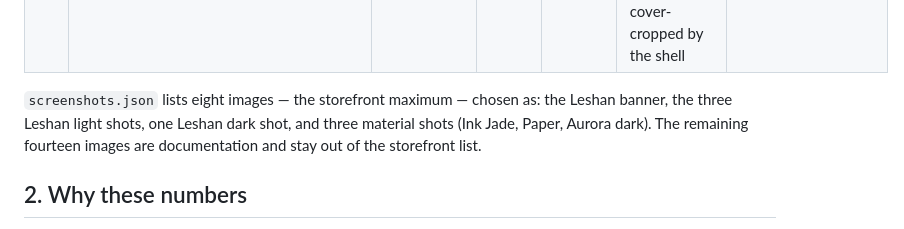
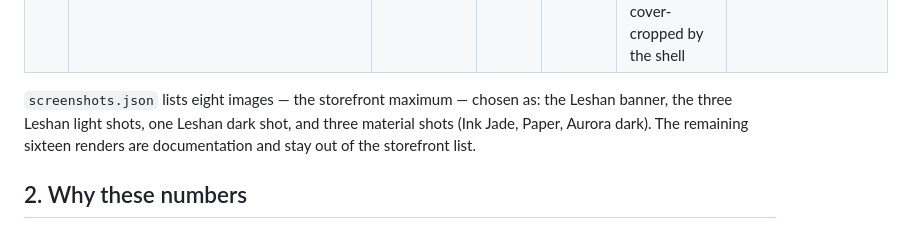
Before and after one commit to John-20260101/dsh-theme-atlas, a Markdown page: docs/images.md, the part around the change. Drawn GitHub-style.

Commit message:
docs: correct render count after the Leshan set

```diff
--- a/docs/images.md
+++ b/docs/images.md
@@ -23,7 +23,7 @@ Every image in this repository is generated, not hand-exported: `npm run shots`
 | 11 | `assets/keyart/<skin>-1536x1024.png` | 1536×1024 | 3:2 | PNG | key art per skin (material posters, photo-led for Leshan) | `docs/themes.md` |
 | 12 | `assets/wallpapers/leshan-<id>-<w>x<h>.jpg` | native 1448×1086 / 1536×1024 | 4:3-ish | JPEG | the photographs the three Leshan skins use, served at native size and cover-cropped by the shell | runtime, docs |
 
-`screenshots.json` lists eight images — the storefront maximum — chosen as: the Leshan banner, the three Leshan light shots, one Leshan dark shot, and three material shots (Ink Jade, Paper, Aurora dark). The remaining fourteen images are documentation and stay out of the storefront list.
+`screenshots.json` lists eight images — the storefront maximum — chosen as: the Leshan banner, the three Leshan light shots, one Leshan dark shot, and three material shots (Ink Jade, Paper, Aurora dark). The remaining sixteen renders are documentation and stay out of the storefront list.
 
 ## 2. Why these numbers
 
```
